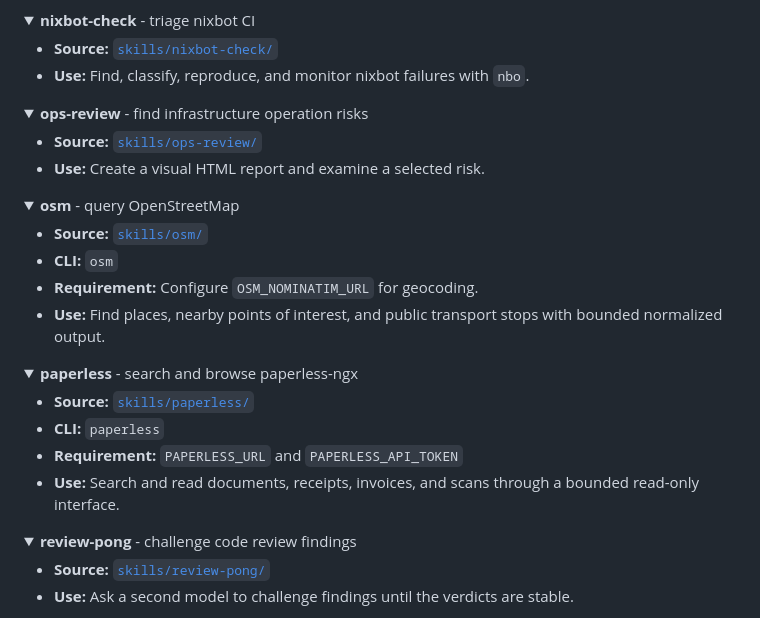
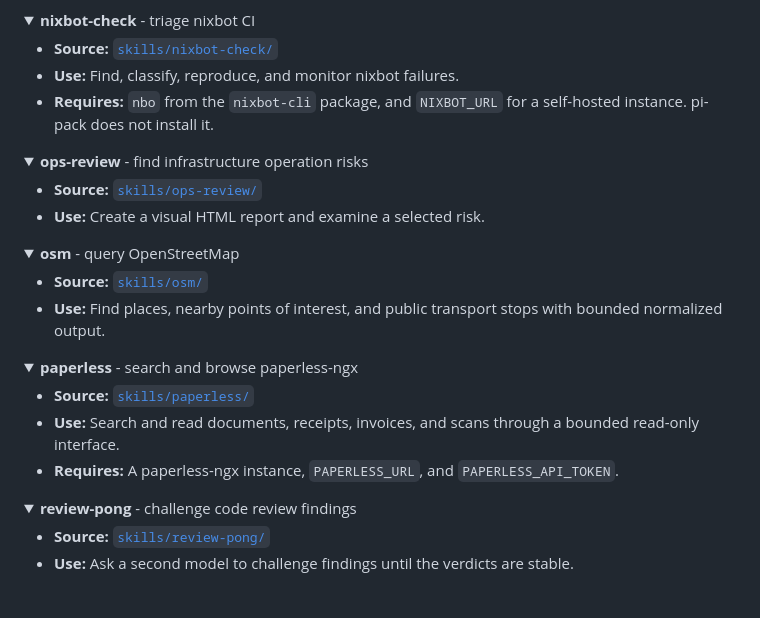
Before and after one commit to fosskar/pi-pack, a Markdown page: README.md, the part around one of its changes. Drawn GitHub-style; folded sections open.

```diff
--- a/README.md
+++ b/README.md
@@ -104,7 +104,8 @@ Home Manager can deploy one skill for another agent:
 <summary><strong>nixbot-check</strong> - triage nixbot CI</summary>
 
 - **Source:** [`skills/nixbot-check/`](skills/nixbot-check/)
-- **Use:** Find, classify, reproduce, and monitor nixbot failures with `nbo`.
+- **Use:** Find, classify, reproduce, and monitor nixbot failures.
+- **Requires:** `nbo` from the `nixbot-cli` package, and `NIXBOT_URL` for a self-hosted instance. pi-pack does not install it.
 
 </details>
 
@@ -120,8 +121,6 @@ Home Manager can deploy one skill for another agent:
 <summary><strong>osm</strong> - query OpenStreetMap</summary>
 
 - **Source:** [`skills/osm/`](skills/osm/)
-- **CLI:** `osm`
-- **Requirement:** Configure `OSM_NOMINATIM_URL` for geocoding.
 - **Use:** Find places, nearby points of interest, and public transport stops with bounded normalized output.
 
 </details>
@@ -130,9 +129,8 @@ Home Manager can deploy one skill for another agent:
 <summary><strong>paperless</strong> - search and browse paperless-ngx</summary>
 
 - **Source:** [`skills/paperless/`](skills/paperless/)
-- **CLI:** `paperless`
-- **Requirement:** `PAPERLESS_URL` and `PAPERLESS_API_TOKEN`
 - **Use:** Search and read documents, receipts, invoices, and scans through a bounded read-only interface.
+- **Requires:** A paperless-ngx instance, `PAPERLESS_URL`, and `PAPERLESS_API_TOKEN`.
 
 </details>
 
```
Also changed, not shown: other parts of README.md (+14 -17 lines).
